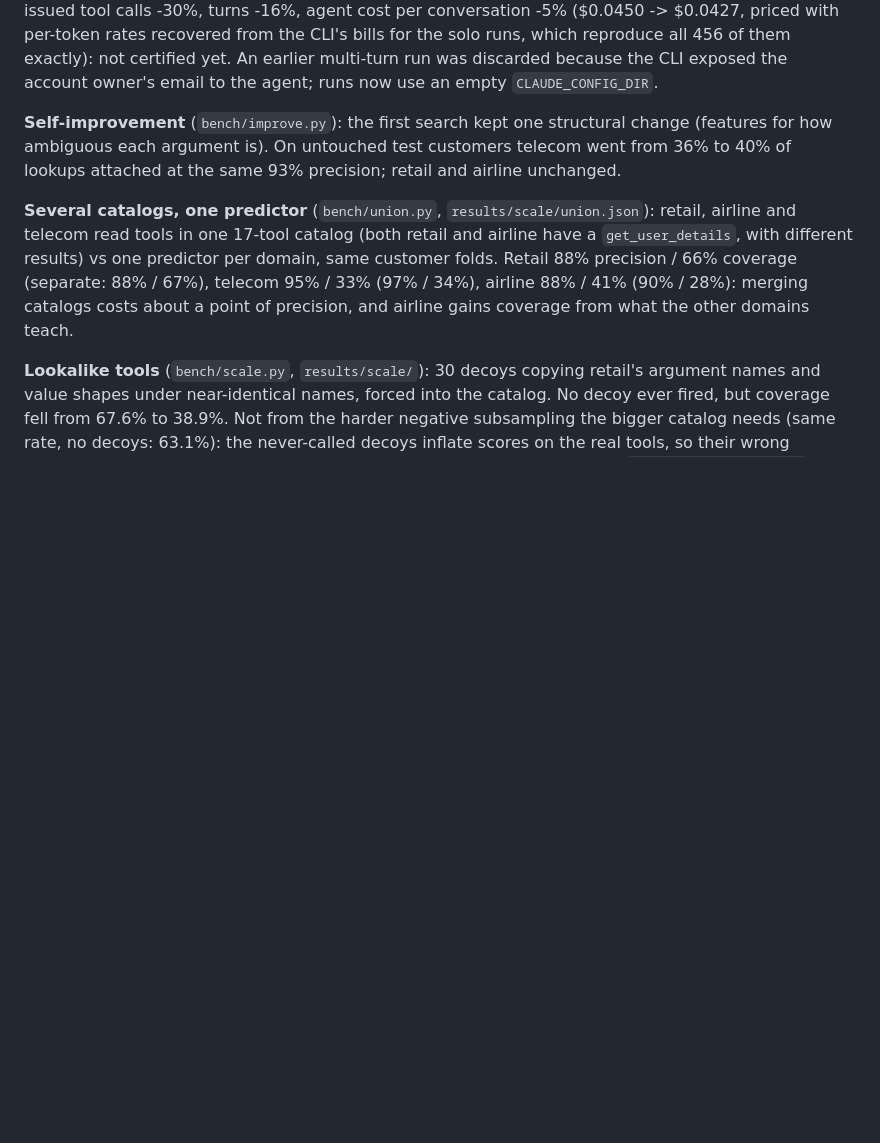
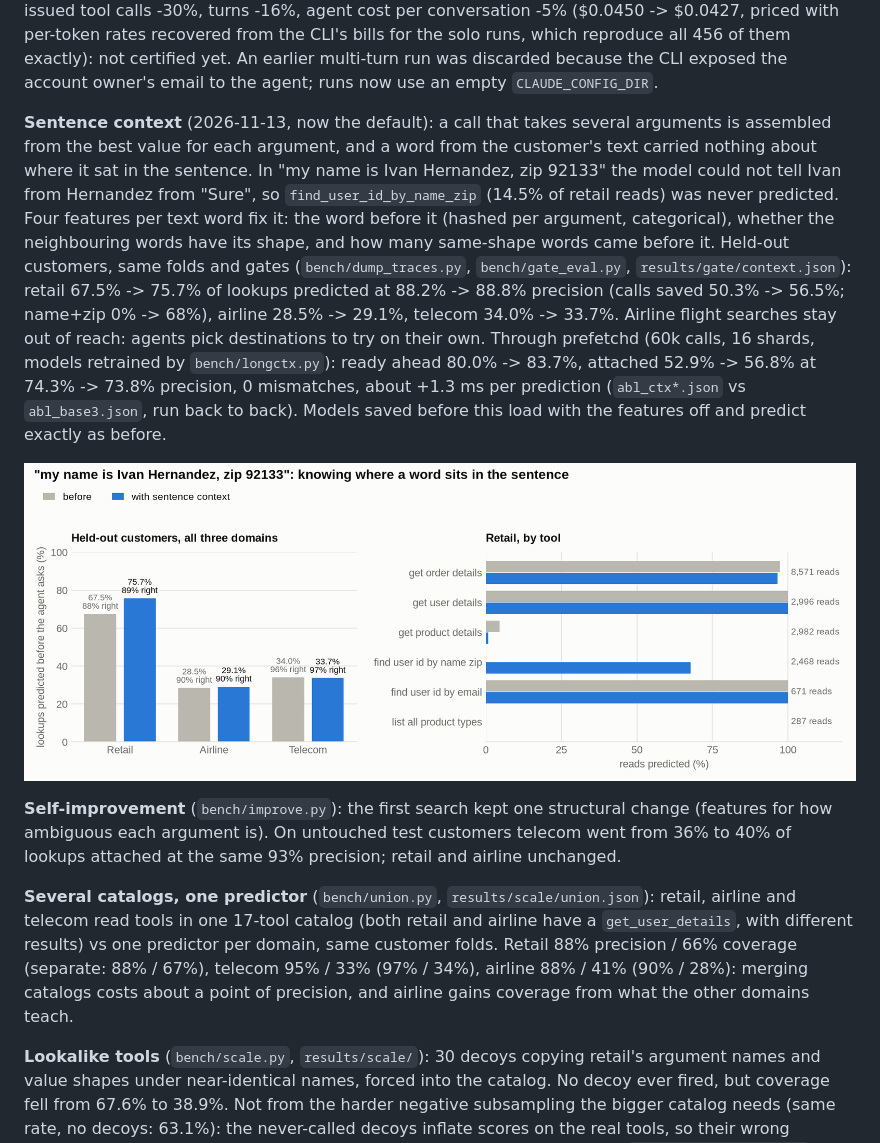
Before and after one commit to SaahithV6/agent-branch-predictor, a Markdown page: README.md, the part around the change. Drawn GitHub-style; pictures changed too: docs/context.png (added); blank space fills up the shorter version.

```diff
--- a/README.md
+++ b/README.md
@@ -27,6 +27,10 @@ Unseen agent models (retail): Opus 4.5 97% precision / 52% coverage, GPT-4.1 88%
 **Live A/B, solo mode, tools at ~0.8 s** (`bench/tau_live.py`, `ab3_*`): the agent issues 50% fewer tool calls itself (7.5 -> 3.7) and takes 44% fewer turns; total lookups executed stay about the same (7.5 -> 7.8), they just move from the model's serial loop into parallel prefetch; cost -11% per task (cache reads fall, cache writes barely move because attached records are new content), time -10% on tasks both arms answered correctly. Accuracy rule: prediction may not be worse, tested as non-inferiority (one-sided 95% lower bound of the paired accuracy difference above -3 points). Attaching every guess passed (-2.4) but four tasks the baseline always gets right regressed (too many records in context); attaching less clears most of them at the price of most of the savings. Identical baseline runs themselves flip 5-10 answers, so verdicts need several runs per task; that is the next experiment.
 
 **Multi-turn live A/B** (`bench/tau_chat.py`, tau-bench's user simulator played by Sonnet 4.5, agent Claude Haiku 4.5, all 115 test tasks, two identical baselines for the noise floor): baselines 83 and 84 correct, and even they put the one-run lower bound at -5.0 points, so certifying a -3 margin needs several runs per task. Safe mode (cache only, agent inputs unchanged) 88 correct, lower bound -3.3, 4% faster. Turbo (attach >= 0.9, at most 3 records, trimmed) 82 correct, lower bound -8.0, agent-issued tool calls -30%, turns -16%, agent cost per conversation -5% ($0.0450 -> $0.0427, priced with per-token rates recovered from the CLI's bills for the solo runs, which reproduce all 456 of them exactly): not certified yet. An earlier multi-turn run was discarded because the CLI exposed the account owner's email to the agent; runs now use an empty `CLAUDE_CONFIG_DIR`.
+
+**Sentence context** (2026-11-13, now the default): a call that takes several arguments is assembled from the best value for each argument, and a word from the customer's text carried nothing about where it sat in the sentence. In "my name is Ivan Hernandez, zip 92133" the model could not tell Ivan from Hernandez from "Sure", so `find_user_id_by_name_zip` (14.5% of retail reads) was never predicted. Four features per text word fix it: the word before it (hashed per argument, categorical), whether the neighbouring words have its shape, and how many same-shape words came before it. Held-out customers, same folds and gates (`bench/dump_traces.py`, `bench/gate_eval.py`, `results/gate/context.json`): retail 67.5% -> 75.7% of lookups predicted at 88.2% -> 88.8% precision (calls saved 50.3% -> 56.5%; name+zip 0% -> 68%), airline 28.5% -> 29.1%, telecom 34.0% -> 33.7%. Airline flight searches stay out of reach: agents pick destinations to try on their own. Through prefetchd (60k calls, 16 shards, models retrained by `bench/longctx.py`): ready ahead 80.0% -> 83.7%, attached 52.9% -> 56.8% at 74.3% -> 73.8% precision, 0 mismatches, about +1.3 ms per prediction (`abl_ctx*.json` vs `abl_base3.json`, run back to back). Models saved before this load with the features off and predict exactly as before.
+
+![Sentence context: coverage by domain and by retail tool](docs/context.png)
 
 **Self-improvement** (`bench/improve.py`): the first search kept one structural change (features for how ambiguous each argument is). On untouched test customers telecom went from 36% to 40% of lookups attached at the same 93% precision; retail and airline unchanged.
 
```
Also changed, not shown: 9 other files.
